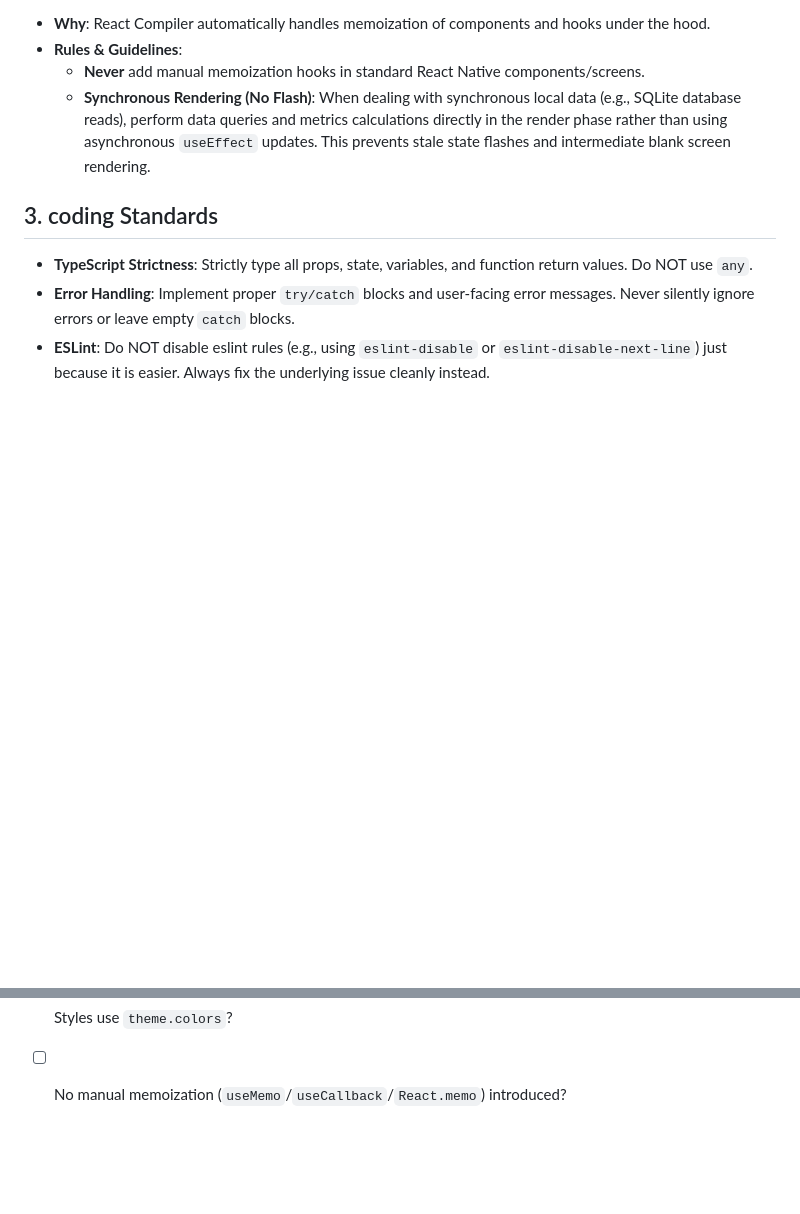
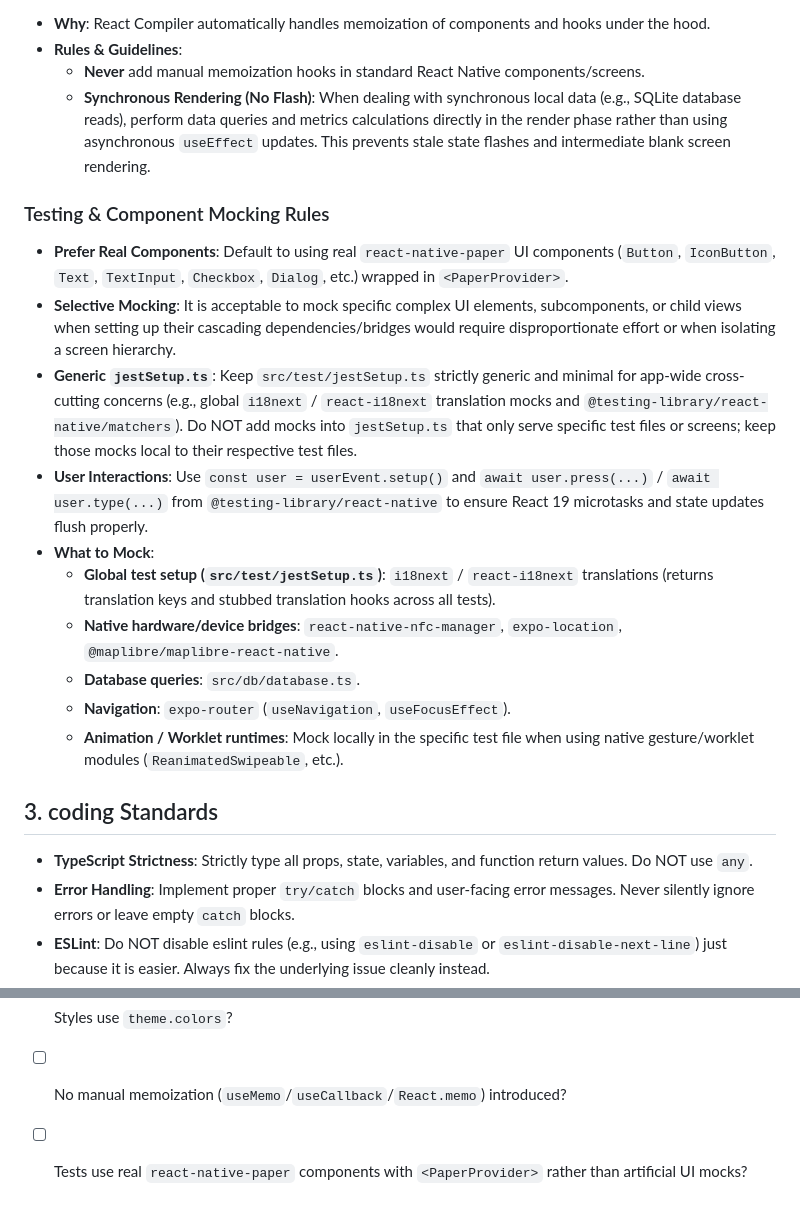
Before and after one commit to killi199/time-tracking, a Markdown page: .agents/rules/time-tracking.md, 2 parts joined by grey strips. GitHub-like rendering; blank space fills up the shorter version.

Commit message:
Add testing agent rules

```diff
--- a/.agents/rules/time-tracking.md
+++ b/.agents/rules/time-tracking.md
@@ -69,6 +69,19 @@ This documentation provides guidelines for AI agents and developers working on t
     - **Never** add manual memoization hooks in standard React Native components/screens.
     - **Synchronous Rendering (No Flash)**: When dealing with synchronous local data (e.g., SQLite database reads), perform data queries and metrics calculations directly in the render phase rather than using asynchronous `useEffect` updates. This prevents stale state flashes and intermediate blank screen rendering.
 
+### Testing & Component Mocking Rules
+
+- **Prefer Real Components**: Default to using real `react-native-paper` UI components (`Button`, `IconButton`, `Text`, `TextInput`, `Checkbox`, `Dialog`, etc.) wrapped in `<PaperProvider>`.
+- **Selective Mocking**: It is acceptable to mock specific complex UI elements, subcomponents, or child views when setting up their cascading dependencies/bridges would require disproportionate effort or when isolating a screen hierarchy.
+- **Generic `jestSetup.ts`**: Keep `src/test/jestSetup.ts` strictly generic and minimal for app-wide cross-cutting concerns (e.g., global `i18next` / `react-i18next` translation mocks and `@testing-library/react-native/matchers`). Do NOT add mocks into `jestSetup.ts` that only serve specific test files or screens; keep those mocks local to their respective test files.
+- **User Interactions**: Use `const user = userEvent.setup()` and `await user.press(...)` / `await user.type(...)` from `@testing-library/react-native` to ensure React 19 microtasks and state updates flush properly.
+- **What to Mock**:
+    - **Global test setup (`src/test/jestSetup.ts`)**: `i18next` / `react-i18next` translations (returns translation keys and stubbed translation hooks across all tests).
+    - **Native hardware/device bridges**: `react-native-nfc-manager`, `expo-location`, `@maplibre/maplibre-react-native`.
+    - **Database queries**: `src/db/database.ts`.
+    - **Navigation**: `expo-router` (`useNavigation`, `useFocusEffect`).
+    - **Animation / Worklet runtimes**: Mock locally in the specific test file when using native gesture/worklet modules (`ReanimatedSwipeable`, etc.).
+
 ## 3. coding Standards
 
 - **TypeScript Strictness**: Strictly type all props, state, variables, and function return values. Do NOT use `any`.
@@ -101,3 +114,4 @@ This documentation provides guidelines for AI agents and developers working on t
 - [ ] New translation keys added to `src/i18n/locales/*.ts`?
 - [ ] Styles use `theme.colors`?
 - [ ] No manual memoization (`useMemo`/`useCallback`/`React.memo`) introduced?
+- [ ] Tests use real `react-native-paper` components with `<PaperProvider>` rather than artificial UI mocks?
```
